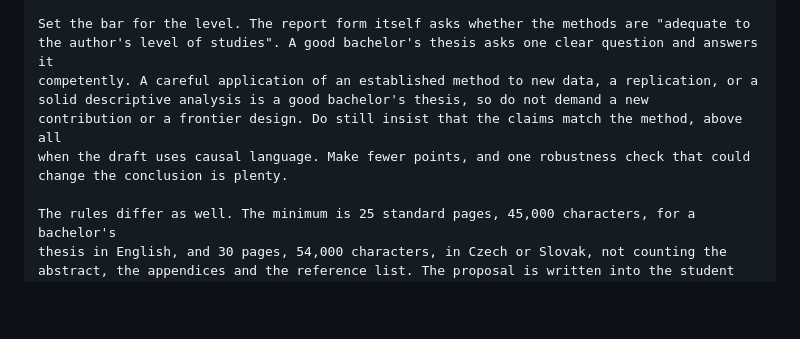
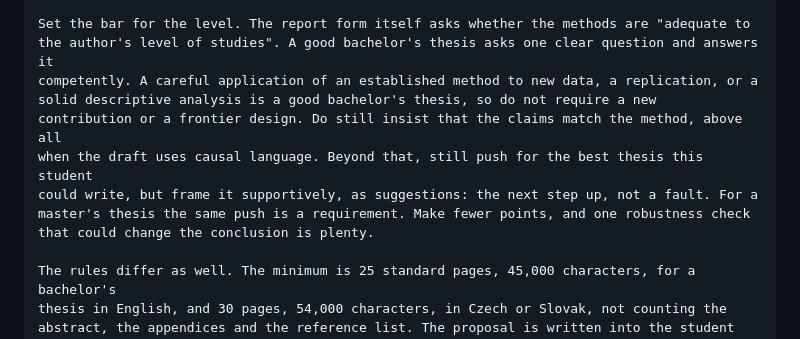
Before and after one commit to tjhavranek/ies-thesis-feedback, a Markdown page: prompt.md, the part around the change. Drawn GitHub-style; blank space fills up the shorter version.

Commit message:
Push bachelor's theses too, as supportive suggestions
The bachelor's minimum stays, but the tool still pushes for the best thesis
the student could write, framed as the next step up rather than a fault. For
a master's thesis the same push is a requirement. Reviewed by Codex Astra and
Fable.

Co-Authored-By: Claude Opus 5 <noreply@anthropic.com>

```diff
--- a/prompt.md
+++ b/prompt.md
@@ -189,10 +189,12 @@ keep everything above, with these changes.
 Set the bar for the level. The report form itself asks whether the methods are "adequate to
 the author's level of studies". A good bachelor's thesis asks one clear question and answers it
 competently. A careful application of an established method to new data, a replication, or a
-solid descriptive analysis is a good bachelor's thesis, so do not demand a new
+solid descriptive analysis is a good bachelor's thesis, so do not require a new
 contribution or a frontier design. Do still insist that the claims match the method, above all
-when the draft uses causal language. Make fewer points, and one robustness check that could
-change the conclusion is plenty.
+when the draft uses causal language. Beyond that, still push for the best thesis this student
+could write, but frame it supportively, as suggestions: the next step up, not a fault. For a
+master's thesis the same push is a requirement. Make fewer points, and one robustness check
+that could change the conclusion is plenty.
 
 The rules differ as well. The minimum is 25 standard pages, 45,000 characters, for a bachelor's
 thesis in English, and 30 pages, 54,000 characters, in Czech or Slovak, not counting the
```
